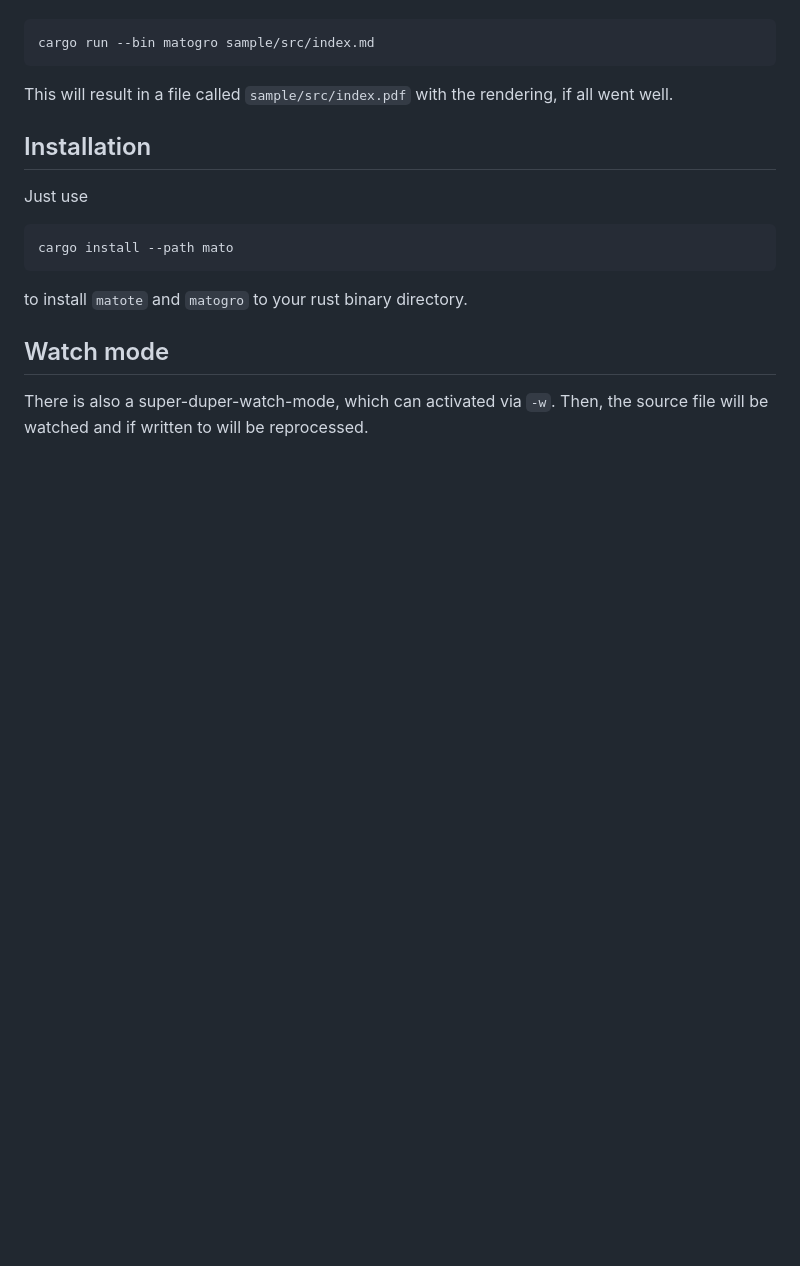
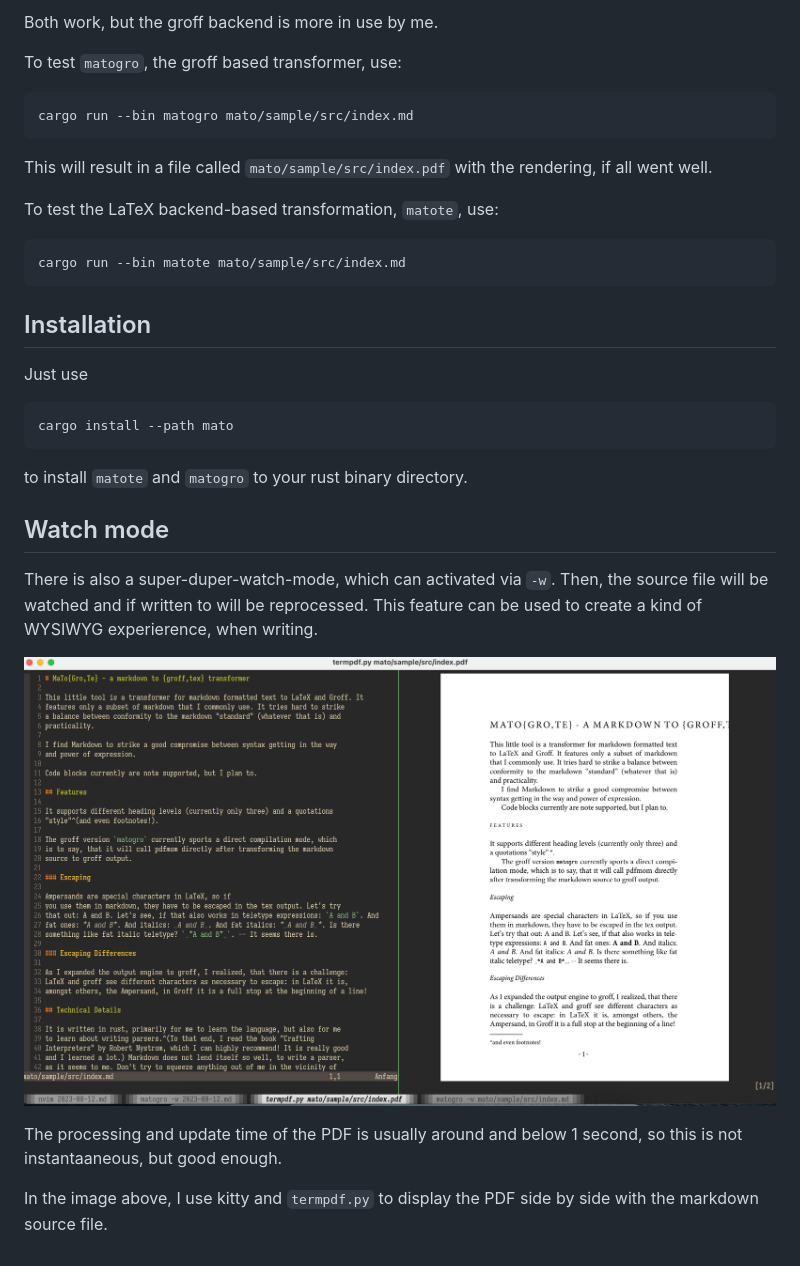
Before and after one commit to sschober/mato, a Markdown page: README.md, the part around the change printed below. GitHub-like rendering; pictures changed too: doc/WYSIWYG-editing.png (added); blank space fills up the shorter version.

Commit message:
update README
closes #7

````diff
--- a/README.md
+++ b/README.md
@@ -4,10 +19,19 @@ To test `matogro` use:
+Both work, but the groff backend is more in use by me.
+
+To test `matogro`, the groff based transformer, use:
 
 ```
-cargo run --bin matogro sample/src/index.md
+cargo run --bin matogro mato/sample/src/index.md
 ```
 
-This will result in a file called `sample/src/index.pdf` with the
+This will result in a file called `mato/sample/src/index.pdf` with the
 rendering, if all went well.
+
+To test the LaTeX backend-based transformation, `matote`, use:
+
+```
+cargo run --bin matote mato/sample/src/index.md
+```
 
 ## Installation
 
@@ -23,4 +47,12 @@ to install `matote` and `matogro` to your rust binary directory.
 
 There is also a super-duper-watch-mode, which can activated via
 `-w`. Then, the source file will be watched and if written to
-will be reprocessed.
+will be reprocessed. This feature can be used to create a kind
+of WYSIWYG experierence, when writing.
+
+![WYSIWYG editing](doc/WYSIWYG-editing.png)
+
+The processing and update time of the PDF is usually around and below 1 second, so this is not instantaaneous, but good enough.
+
+In the image above, I use kitty and `termpdf.py` to display the
+PDF side by side with the markdown source file.
````
Also changed, not shown: other parts of README.md (+16 -1 lines), 2 other files.
